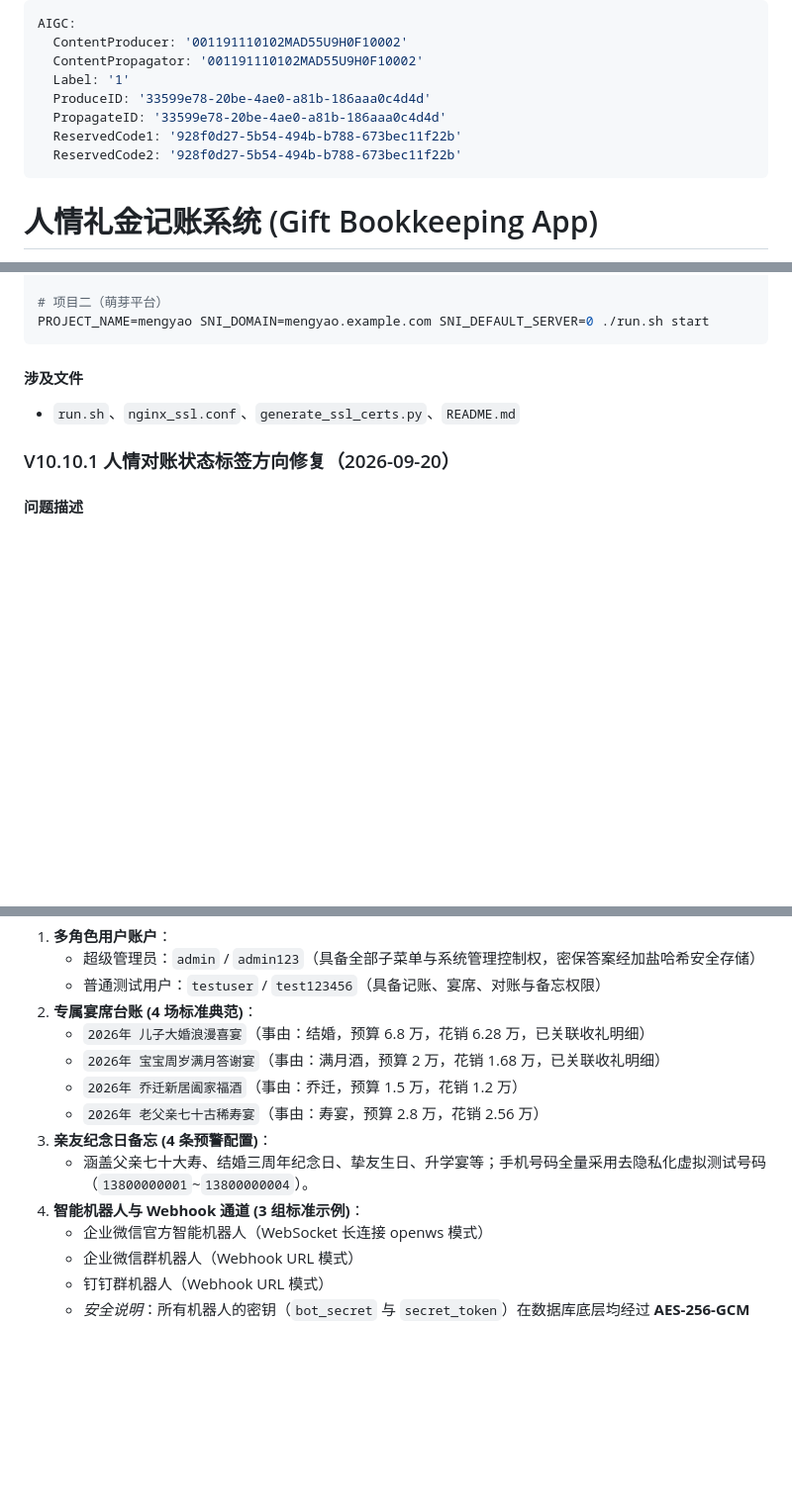
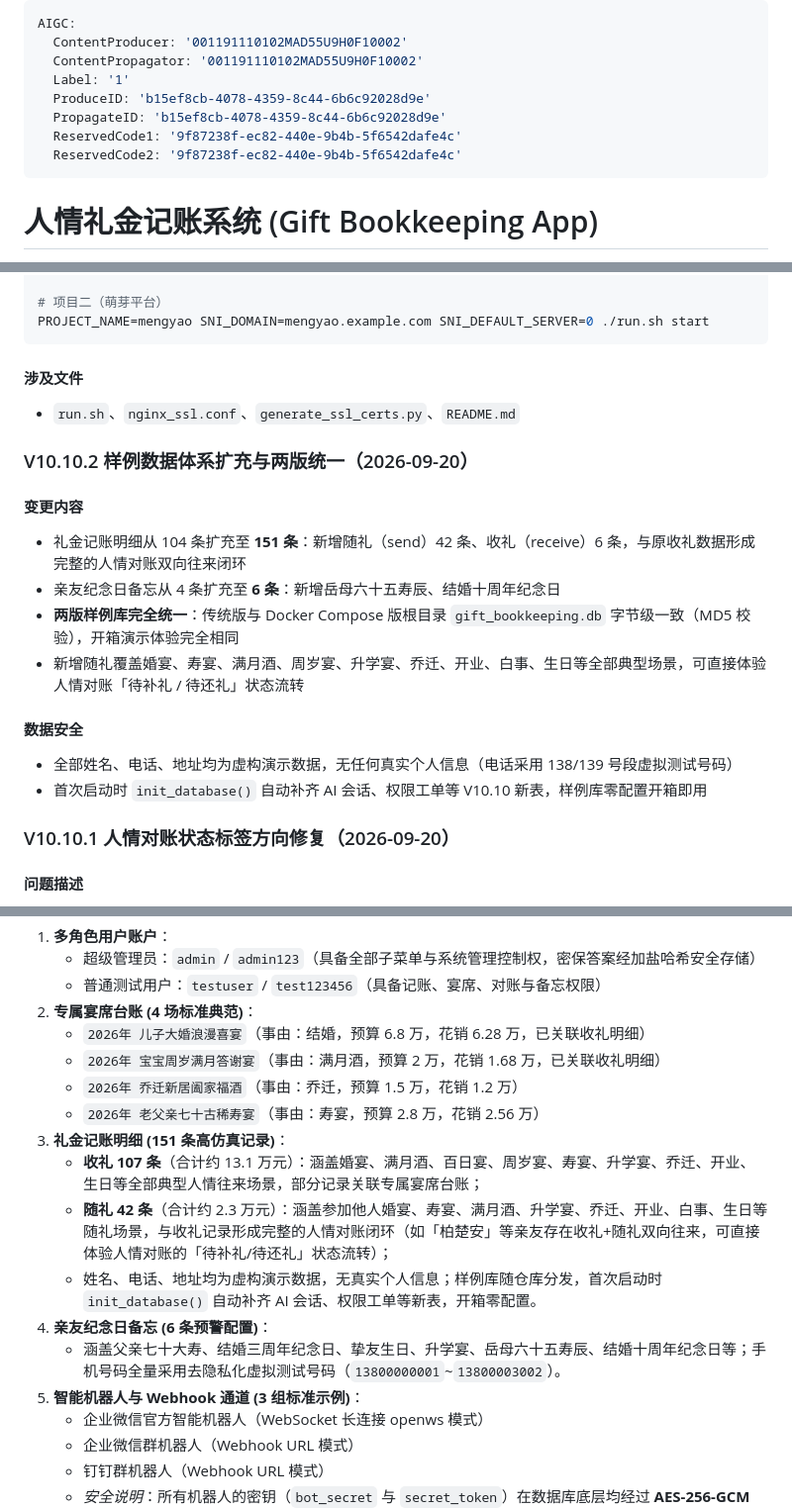
Before and after one commit to 18227370901/gift-bookkeeping-app, a Markdown page: README.md, 3 parts joined by grey strips. Shown at 99% size. Rendered like a GitHub page; blank space fills up the shorter version.

Commit message:
V10.10.2: 样例数据扩充至151条并统一两版样例库 - 补充随礼42条+收礼6条+纪念日2条, 两版MD5字节级一致, 更新README样例体系说明与Project_Survey第十章复盘

```diff
--- a/README.md
+++ b/README.md
@@ -3,10 +3,10 @@ AIGC:
   ContentProducer: '001191110102MAD55U9H0F10002'
   ContentPropagator: '001191110102MAD55U9H0F10002'
   Label: '1'
-  ProduceID: '33599e78-20be-4ae0-a81b-186aaa0c4d4d'
-  PropagateID: '33599e78-20be-4ae0-a81b-186aaa0c4d4d'
-  ReservedCode1: '928f0d27-5b54-494b-b788-673bec11f22b'
-  ReservedCode2: '928f0d27-5b54-494b-b788-673bec11f22b'
+  ProduceID: 'b15ef8cb-4078-4359-8c44-6b6c92028d9e'
+  PropagateID: 'b15ef8cb-4078-4359-8c44-6b6c92028d9e'
+  ReservedCode1: '9f87238f-ec82-440e-9b4b-5f6542dafe4c'
+  ReservedCode2: '9f87238f-ec82-440e-9b4b-5f6542dafe4c'
 ---
 
 # 人情礼金记账系统 (Gift Bookkeeping App)
@@ -551,6 +551,18 @@ PROJECT_NAME=mengyao SNI_DOMAIN=mengyao.example.com SNI_DEFAULT_SERVER=0 ./run.s
 #### 涉及文件
 - `run.sh`、`nginx_ssl.conf`、`generate_ssl_certs.py`、`README.md`
 
+### V10.10.2 样例数据体系扩充与两版统一（2026-09-20）
+
+#### 变更内容
+- 礼金记账明细从 104 条扩充至 **151 条**：新增随礼（send）42 条、收礼（receive）6 条，与原收礼数据形成完整的人情对账双向往来闭环
+- 亲友纪念日备忘从 4 条扩充至 **6 条**：新增岳母六十五寿辰、结婚十周年纪念日
+- **两版样例库完全统一**：传统版与 Docker Compose 版根目录 `gift_bookkeeping.db` 字节级一致（MD5 校验），开箱演示体验完全相同
+- 新增随礼覆盖婚宴、寿宴、满月酒、周岁宴、升学宴、乔迁、开业、白事、生日等全部典型场景，可直接体验人情对账「待补礼 / 待还礼」状态流转
+
+#### 数据安全
+- 全部姓名、电话、地址均为虚构演示数据，无任何真实个人信息（电话采用 138/139 号段虚拟测试号码）
+- 首次启动时 `init_database()` 自动补齐 AI 会话、权限工单等 V10.10 新表，样例库零配置开箱即用
+
 ### V10.10.1 人情对账状态标签方向修复（2026-09-20）
 
 #### 问题描述
@@ -745,9 +757,13 @@ git stash pop
    - `2026年 宝宝周岁满月答谢宴`（事由：满月酒，预算 2 万，花销 1.68 万，已关联收礼明细）
    - `2026年 乔迁新居阖家福酒`（事由：乔迁，预算 1.5 万，花销 1.2 万）
    - `2026年 老父亲七十古稀寿宴`（事由：寿宴，预算 2.8 万，花销 2.56 万）
-3. **亲友纪念日备忘 (4 条预警配置)**：
-   - 涵盖父亲七十大寿、结婚三周年纪念日、挚友生日、升学宴等；手机号码全量采用去隐私化虚拟测试号码（`13800000001`~`13800000004`）。
-4. **智能机器人与 Webhook 通道 (3 组标准示例)**：
+3. **礼金记账明细 (151 条高仿真记录)**：
+   - **收礼 107 条**（合计约 13.1 万元）：涵盖婚宴、满月酒、百日宴、周岁宴、寿宴、升学宴、乔迁、开业、生日等全部典型人情往来场景，部分记录关联专属宴席台账；
+   - **随礼 42 条**（合计约 2.3 万元）：涵盖参加他人婚宴、寿宴、满月酒、升学宴、乔迁、开业、白事、生日等随礼场景，与收礼记录形成完整的人情对账闭环（如「柏楚安」等亲友存在收礼+随礼双向往来，可直接体验人情对账的「待补礼/待还礼」状态流转）；
+   - 姓名、电话、地址均为虚构演示数据，无真实个人信息；样例库随仓库分发，首次启动时 `init_database()` 自动补齐 AI 会话、权限工单等新表，开箱零配置。
+4. **亲友纪念日备忘 (6 条预警配置)**：
+   - 涵盖父亲七十大寿、结婚三周年纪念日、挚友生日、升学宴、岳母六十五寿辰、结婚十周年纪念日等；手机号码全量采用去隐私化虚拟测试号码（`13800000001`~`13800003002`）。
+5. **智能机器人与 Webhook 通道 (3 组标准示例)**：
    - 企业微信官方智能机器人（WebSocket 长连接 openws 模式）
    - 企业微信群机器人（Webhook URL 模式）
    - 钉钉群机器人（Webhook URL 模式）
```
Also changed, not shown: Project_Survey.md (+34 -4 lines).
